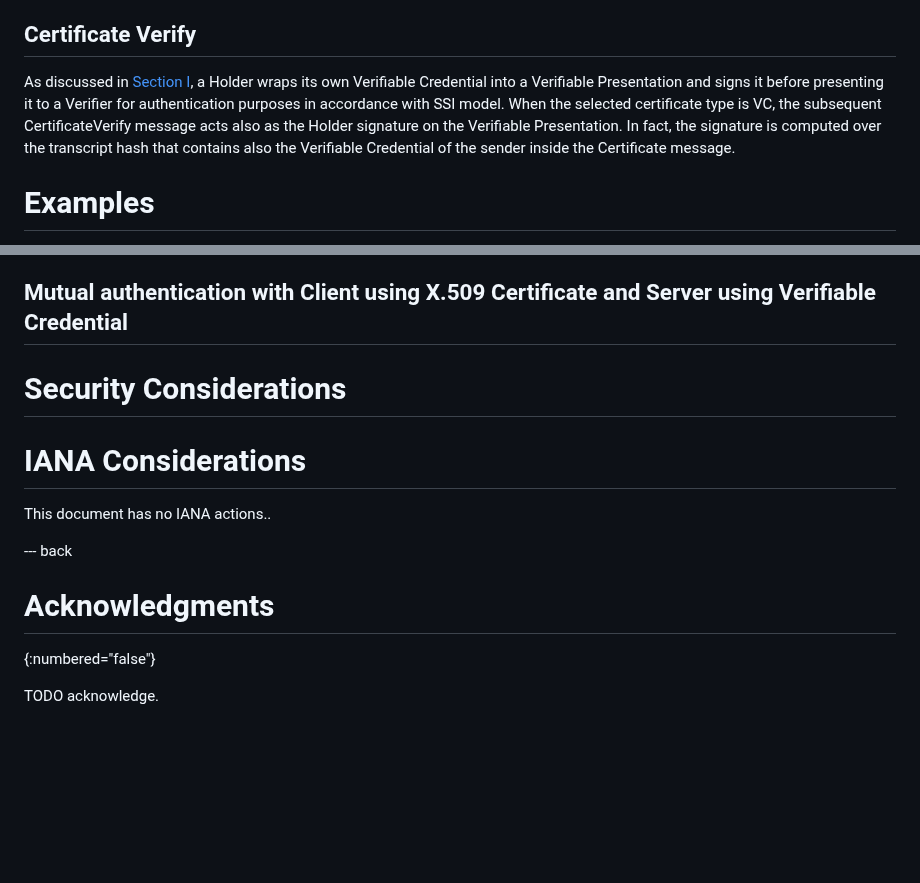
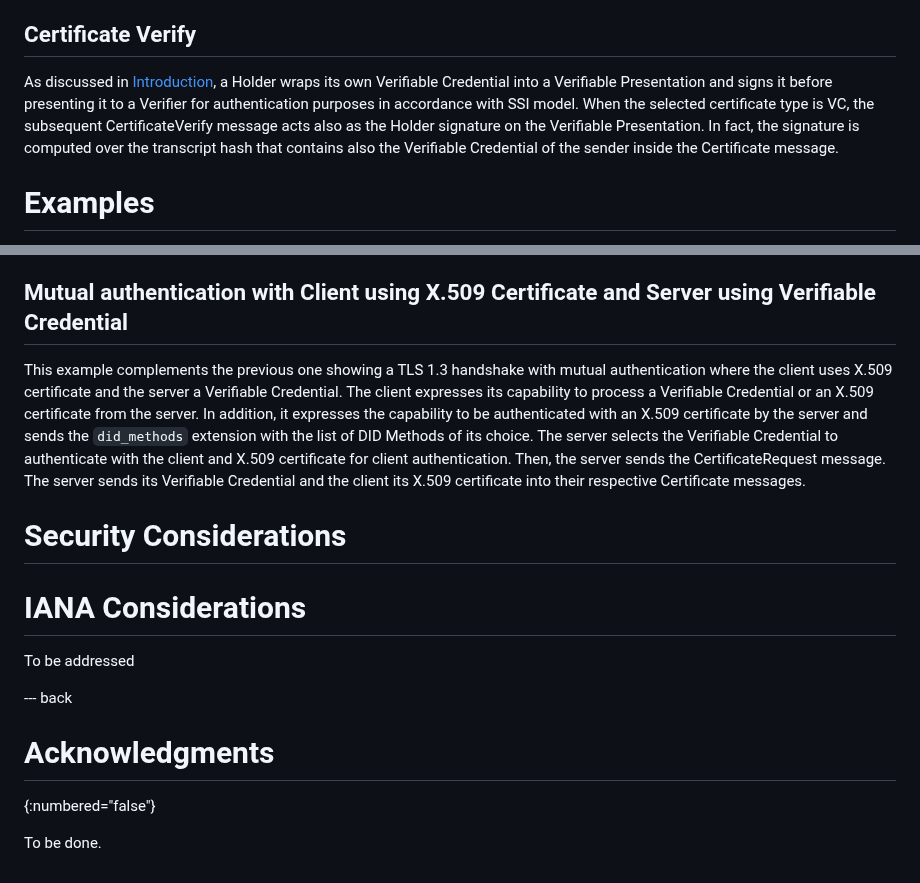
Before and after one commit to thomas-fossati/draft-vesco-vcauthtls, a Markdown page: draft-vesco-vcauthtls.md, 2 parts joined by grey strips. Rendered like a GitHub page; blank space fills up the shorter version.

Commit message:
mutual authenitcation example with X.509 and VC

````diff
--- a/draft-vesco-vcauthtls.md
+++ b/draft-vesco-vcauthtls.md
@@ -209,7 +209,7 @@ When the selected certificate type is VC, the certificate_list in the Certificat
 
 ## Certificate Verify
 
-As discussed in [Section I](#introduction), a Holder wraps its own Verifiable Credential into a Verifiable Presentation and signs it before presenting it to a Verifier for authentication purposes in accordance with SSI model. When the selected certificate type is VC, the subsequent CertificateVerify message acts also as the Holder signature on the Verifiable Presentation. In fact, the signature is computed over the transcript hash that contains also the Verifiable Credential of the sender inside the Certificate message.
+As discussed in [Introduction](#introduction), a Holder wraps its own Verifiable Credential into a Verifiable Presentation and signs it before presenting it to a Verifier for authentication purposes in accordance with SSI model. When the selected certificate type is VC, the subsequent CertificateVerify message acts also as the Holder signature on the Verifiable Presentation. In fact, the signature is computed over the transcript hash that contains also the Verifiable Credential of the sender inside the Certificate message.
 
 
 # Examples
@@ -320,7 +320,12 @@ Server -> IOTA : DID Resolve
 
 ## Mutual authentication with Client using X.509 Certificate and Server using Verifiable Credential
 
-<!-- This example proposes a client authenticating with an X.509 certificate and a server with a VC. The client is capable to process and validate a VC from the server, in fact it also sends the did_methods extension. The server then decides to request an X.509 certificate from the client and to provide a VC to authenticate with the client. -->
+This example complements the previous one showing a TLS 1.3 handshake with mutual authentication where the client uses X.509 certificate and the server a Verifiable Credential.
+The client expresses its capability to process a Verifiable Credential or an X.509 certificate from the server. In addition, it expresses the capability to be authenticated with an X.509 certificate by the server and sends the ``did_methods`` extension with the list of DID Methods of its choice.
+The server selects the Verifiable Credential to authenticate with the client and X.509 certificate for client authentication. Then, the server sends the CertificateRequest message.
+The server sends its Verifiable Credential and the client its X.509 certificate into their respective Certificate messages.
+
+<!-- TODO description of DID resolve at server side -->
 
 <!--
 ```
@@ -367,7 +372,7 @@ In order to reduce the overhead of establishing a TLS channel with the DLT node
 
 # IANA Considerations
 
-This document has no IANA actions..
+To be addressed
 
 
 --- back
@@ -375,4 +380,4 @@ This document has no IANA actions..
 # Acknowledgments
 {:numbered="false"}
 
-TODO acknowledge.
+To be done.
````
Also changed, not shown: other parts of draft-vesco-vcauthtls.md (+4 -4 lines).
